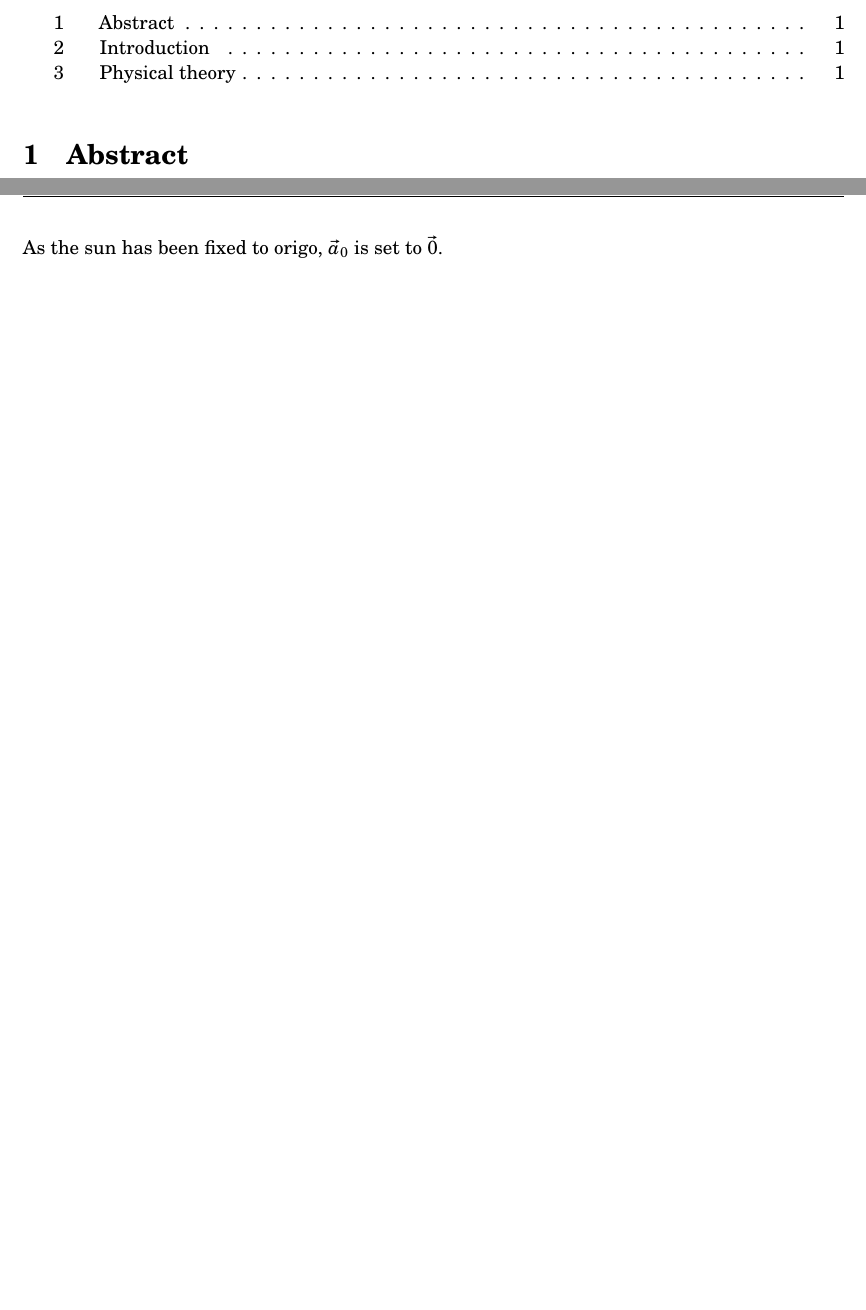
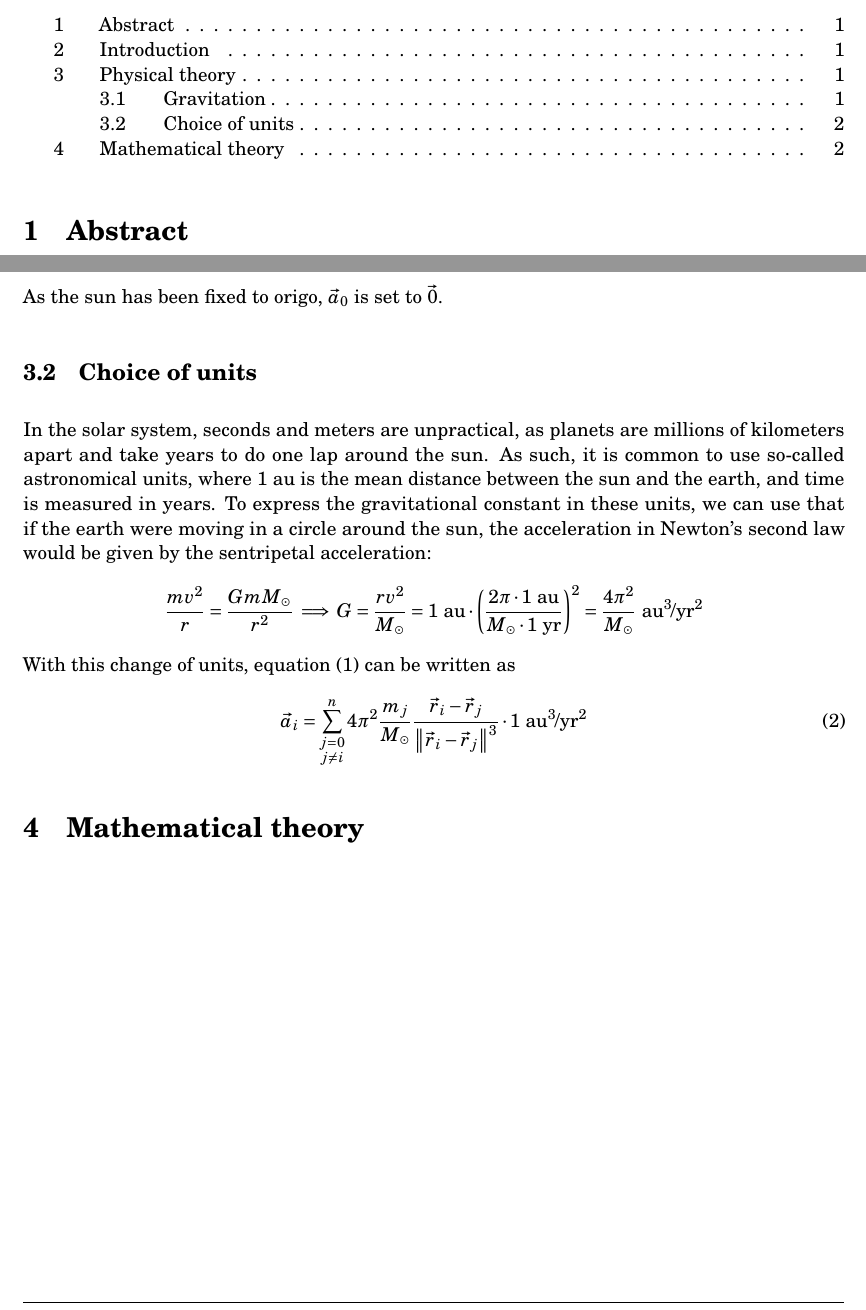
Before and after one commit to anjohan/div, a LaTeX document (FYS3150/Oblig3/Johansson_Anders_FYS3150_Oblig3.tex): two parts of pages 1 and 2 of 2, joined at a grey line, cut so that both start at the same text, the shorter picture padded with empty space. Compiled offline with pdfLaTeX.

Commit message:
Fysikk ca. ferdig

```diff
--- a/FYS3150/Oblig3/Johansson_Anders_FYS3150_Oblig3.tex
+++ b/FYS3150/Oblig3/Johansson_Anders_FYS3150_Oblig3.tex
@@ -87,6 +87,7 @@ literate={0}{{\textcolor{blue}{0}}}{1}%
 \sisetup{output-decimal-marker={.}}
 \sisetup{round-mode = off, round-precision=3}
 \sisetup{number-unit-product = \ }
+\DeclareSIUnit\year{yr}
 
 \allowdisplaybreaks[4]
 \fancyhf{}
@@ -135,6 +145,36 @@ If there are \(n\) planets in the solar system, in addition to the sun, the sum
 As the sun has been fixed to origo, \(\vec{a}_0\) is set to \(\vec{0}\).
 
 
+%             _          _
+%   ___ _ __ | |__   ___| |_ ___ _ __
+%  / _ \ '_ \| '_ \ / _ \ __/ _ \ '__|
+% |  __/ | | | | | |  __/ ||  __/ |
+%  \___|_| |_|_| |_|\___|\__\___|_|
+%
+
+
+\subsection{Choice of units}
+In the solar system, seconds and meters are unpractical, as planets are millions of kilometers apart and take years to do one lap around the sun. As such, it is common to use so-called astronomical units, where \(\SI{1}{\astronomicalunit}\) is the mean distance between the sun and the earth, and time is measured in years. To express the gravitational constant in these units, we can use that if the earth were moving in a circle around the sun, the acceleration in Newton's second law would be given by the sentripetal acceleration:
+\[
+\frac{mv^2}{r} = \frac{GmM_\odot}{r^2} \implies G = \frac{rv^2}{M_\odot} = \SI{1}{\astronomicalunit}\cdot\qty(\frac{2\pi\cdot\SI{1}{\astronomicalunit}}{M_\odot\cdot\SI{1}{\year}})^2 = \frac{4\pi^2}{M_\odot}\  \si{\astronomicalunit\tothe3\per\year\squared}
+\]
+With this change of units, \vref{avec} can be written as
+\[
+\vec{a}_i = \sum_{\substack{j=0\\j\neq i}}^n 4\pi^2\frac{m_j}{M_\odot}\frac{\vec{r}_i-\vec{r}_j}{\norm{\vec{r}_i-\vec{r}_j}^3}\cdot \SI{1}{\astronomicalunit\cubed\per\year\squared} \eqtag{avecast}
+\]
+
+
+%                  _                       _   _ _    _
+%  _ __ ___   __ _| |_ ___ _ __ ___   __ _| |_(_) | _| | __
+% | '_ ` _ \ / _` | __/ _ \ '_ ` _ \ / _` | __| | |/ / |/ /
+% | | | | | | (_| | ||  __/ | | | | | (_| | |_| |   <|   <
+% |_| |_| |_|\__,_|\__\___|_| |_| |_|\__,_|\__|_|_|\_\_|\_\
+%
+
+\section{Mathematical theory}
+
+
+
 
 
 
```
Also changed, not shown: FYS3150/Oblig3/Johansson_Anders_FYS3150_Oblig3.pdf, FYS3150/Oblig3/Johansson_Anders_FYS3150_Oblig3.tex (9 more changed lines).
